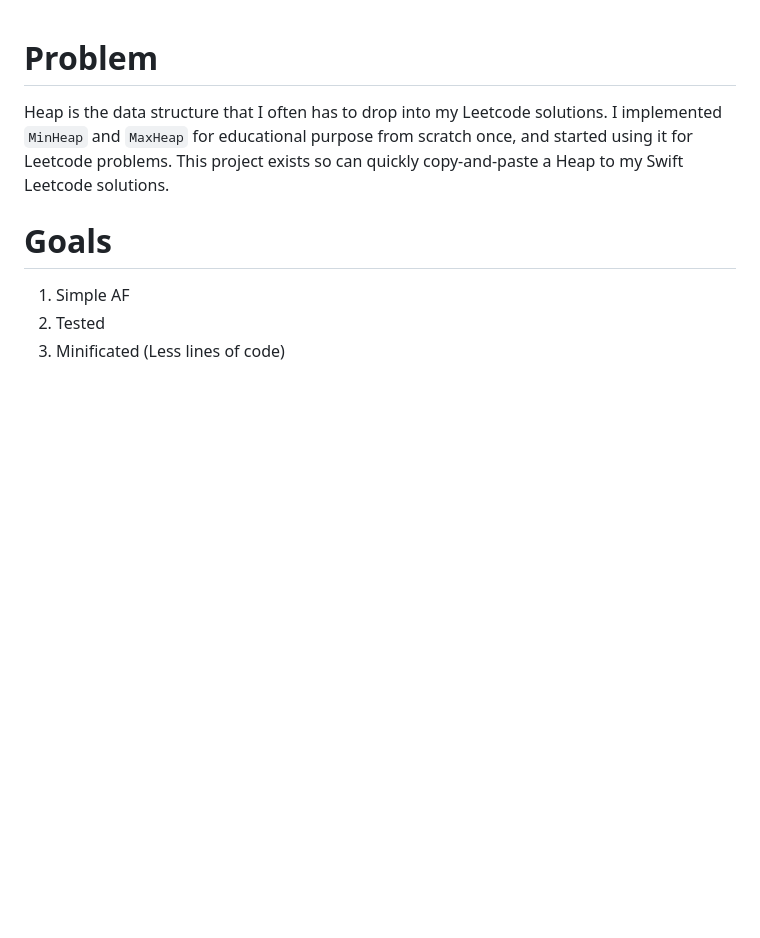
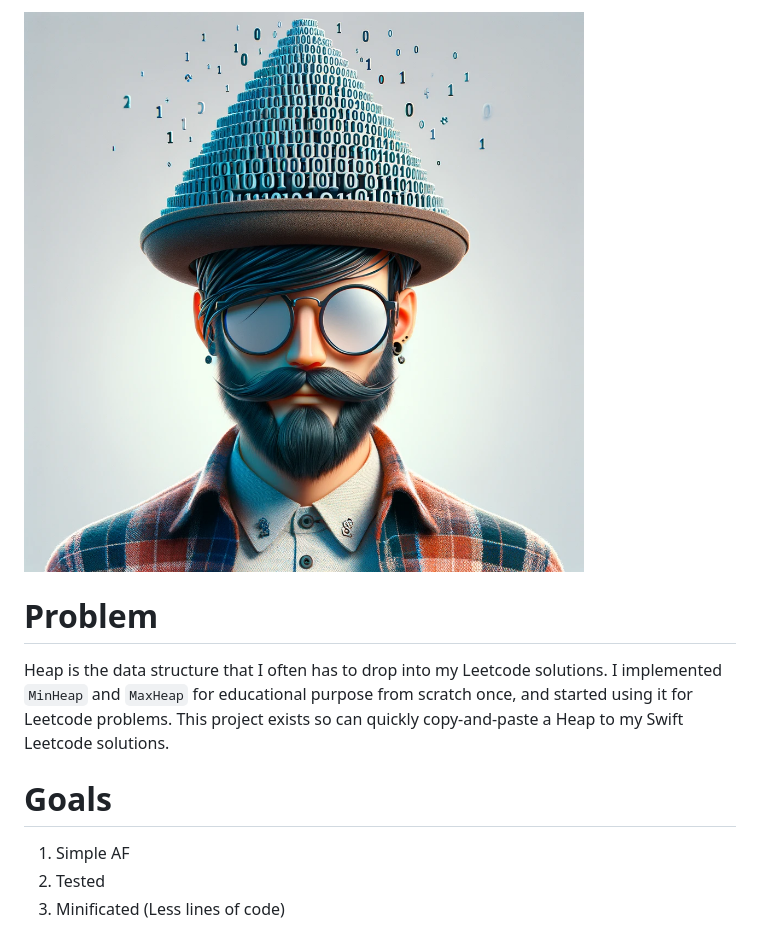
Before and after one commit to evgeniyd/heapster-swift, a Markdown page: README.md, the part around the change. Rendered like a GitHub page; pictures changed too: github-image.png (added); blank space fills up the shorter version.

Commit message:
add image

```diff
--- a/README.md
+++ b/README.md
@@ -1,3 +1,5 @@
+![Repo image](/github-image.png)
+
 # Problem
 
 Heap is the data structure that I often has to drop into my Leetcode solutions. I implemented `MinHeap` and `MaxHeap` for educational purpose from scratch once, and started using it for Leetcode problems. This project exists so can quickly copy-and-paste a Heap to my Swift Leetcode solutions.
```
